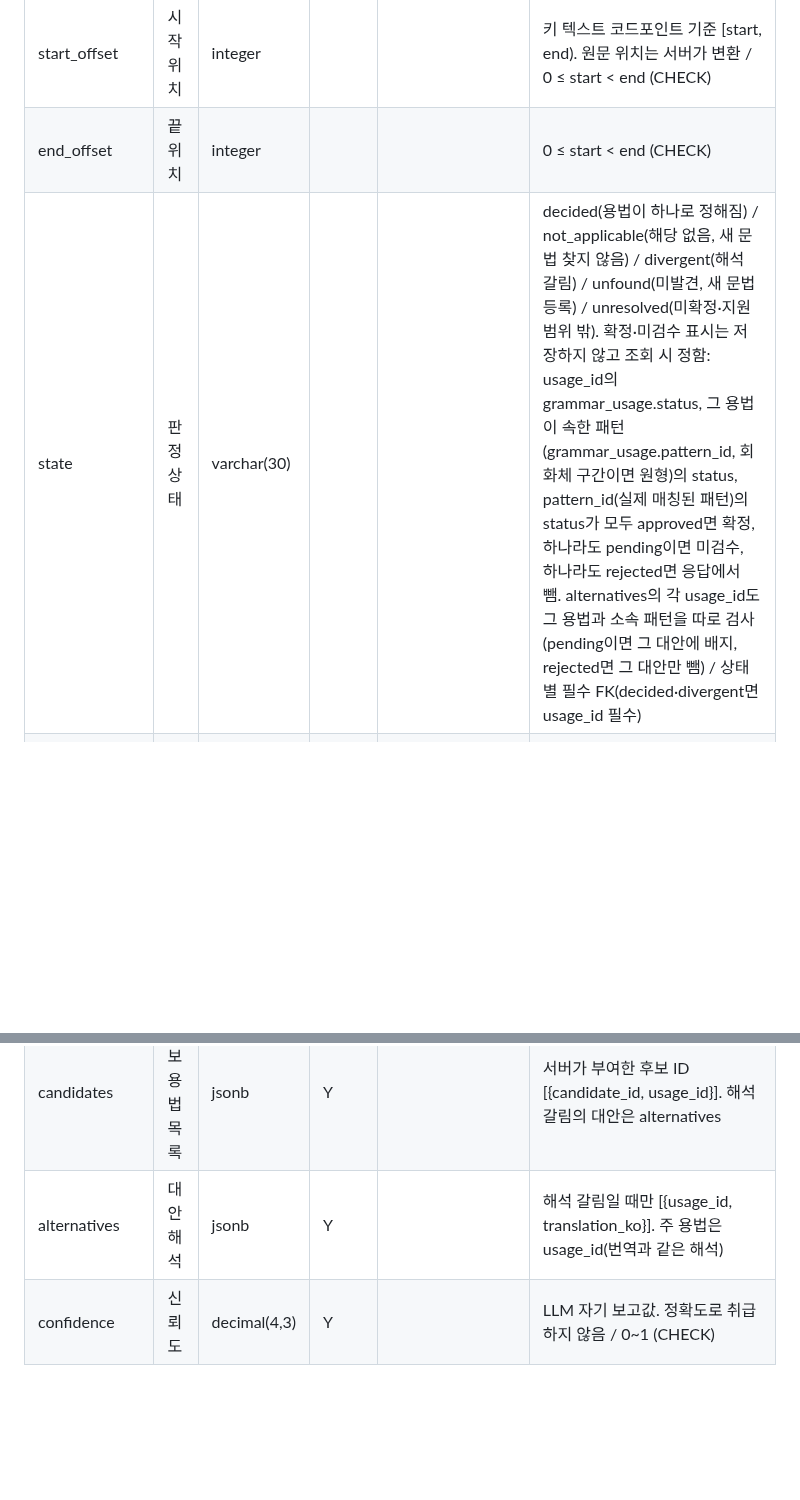
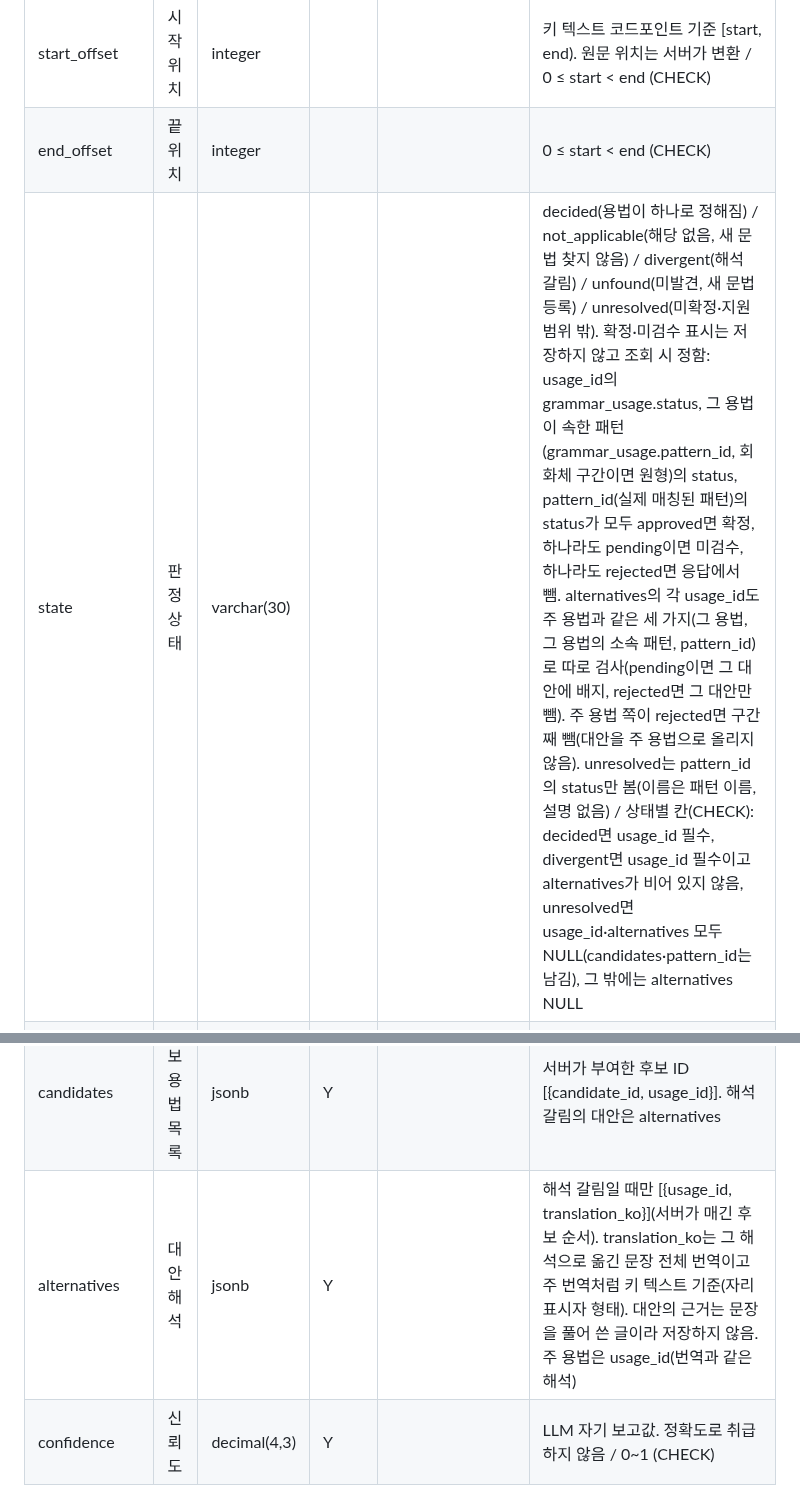
Before and after one commit to MinGyu-Kim0/dragram, a Markdown page: docs/schema/schema.md, 2 parts joined by grey strips. Drawn GitHub-style; blank space fills up the shorter version.

```diff
--- a/docs/schema/schema.md
+++ b/docs/schema/schema.md
@@ -193,13 +193,13 @@
 | usage_id | 확정 용법 ID | bigint | Y | → grammar_usage | 회화체 패턴이 원형에 연결됐으면(variant_of) 원형 용법만, 미연결이면 자기 용법만 허용(서버 검증). usage_closed·usage_rule 확정은 실제 매칭된 패턴 기준 / 그 패턴 또는 variant_of 원형 소속(트랜잭션 검증) |
 | start_offset | 시작 위치 | integer |  |  | 키 텍스트 코드포인트 기준 [start, end). 원문 위치는 서버가 변환 / 0 ≤ start < end (CHECK) |
 | end_offset | 끝 위치 | integer |  |  | 0 ≤ start < end (CHECK) |
-| state | 판정 상태 | varchar(30) |  |  | decided(용법이 하나로 정해짐) / not_applicable(해당 없음, 새 문법 찾지 않음) / divergent(해석 갈림) / unfound(미발견, 새 문법 등록) / unresolved(미확정·지원 범위 밖). 확정·미검수 표시는 저장하지 않고 조회 시 정함: usage_id의 grammar_usage.status, 그 용법이 속한 패턴(grammar_usage.pattern_id, 회화체 구간이면 원형)의 status, pattern_id(실제 매칭된 패턴)의 status가 모두 approved면 확정, 하나라도 pending이면 미검수, 하나라도 rejected면 응답에서 뺌. alternatives의 각 usage_id도 그 용법과 소속 패턴을 따로 검사(pending이면 그 대안에 배지, rejected면 그 대안만 뺌) / 상태별 필수 FK(decided·divergent면 usage_id 필수) |
+| state | 판정 상태 | varchar(30) |  |  | decided(용법이 하나로 정해짐) / not_applicable(해당 없음, 새 문법 찾지 않음) / divergent(해석 갈림) / unfound(미발견, 새 문법 등록) / unresolved(미확정·지원 범위 밖). 확정·미검수 표시는 저장하지 않고 조회 시 정함: usage_id의 grammar_usage.status, 그 용법이 속한 패턴(grammar_usage.pattern_id, 회화체 구간이면 원형)의 status, pattern_id(실제 매칭된 패턴)의 status가 모두 approved면 확정, 하나라도 pending이면 미검수, 하나라도 rejected면 응답에서 뺌. alternatives의 각 usage_id도 주 용법과 같은 세 가지(그 용법, 그 용법의 소속 패턴, pattern_id)로 따로 검사(pending이면 그 대안에 배지, rejected면 그 대안만 뺌). 주 용법 쪽이 rejected면 구간째 뺌(대안을 주 용법으로 올리지 않음). unresolved는 pattern_id의 status만 봄(이름은 패턴 이름, 설명 없음) / 상태별 칸(CHECK): decided면 usage_id 필수, divergent면 usage_id 필수이고 alternatives가 비어 있지 않음, unresolved면 usage_id·alternatives 모두 NULL(candidates·pattern_id는 남김), 그 밖에는 alternatives NULL |
 | decided_by | 판정 근거 | varchar(30) | Y |  | single_usage / rule / llm / admin. 지금 구현은 single_usage(승인된 용법 완결 패턴의 단일 후보, #39)와 llm만 씀 |
 | rule_id | 판별 규칙 ID | bigint | Y | → usage_rule | decided_by가 rule일 때만 |
 | basis_revision | 근거 판 번호 | integer | Y |  | single_usage면 grammar_pattern.revision, rule이면 usage_rule.revision. 판 번호를 두기 전까지(지금 구현, #39) 칼럼을 만들지 않고, 다시 판정은 is_stale(design-decisions 35절)에 맡김 |
 | usage_revision | 용법 판 번호 | integer | Y |  | 판정 당시 grammar_usage.revision. 바뀌면 재검토 |
 | candidates | 후보 용법 목록 | jsonb | Y |  | 서버가 부여한 후보 ID [{candidate_id, usage_id}]. 해석 갈림의 대안은 alternatives |
-| alternatives | 대안 해석 | jsonb | Y |  | 해석 갈림일 때만 [{usage_id, translation_ko}]. 주 용법은 usage_id(번역과 같은 해석) |
+| alternatives | 대안 해석 | jsonb | Y |  | 해석 갈림일 때만 [{usage_id, translation_ko}](서버가 매긴 후보 순서). translation_ko는 그 해석으로 옮긴 문장 전체 번역이고 주 번역처럼 키 텍스트 기준(자리표시자 형태). 대안의 근거는 문장을 풀어 쓴 글이라 저장하지 않음. 주 용법은 usage_id(번역과 같은 해석) |
 | confidence | 신뢰도 | decimal(4,3) | Y |  | LLM 자기 보고값. 정확도로 취급하지 않음 / 0~1 (CHECK) |
 
 ## match_correction — 매칭 정정
```
Also changed, not shown: docs/requirements.md (+6 -6 lines).
